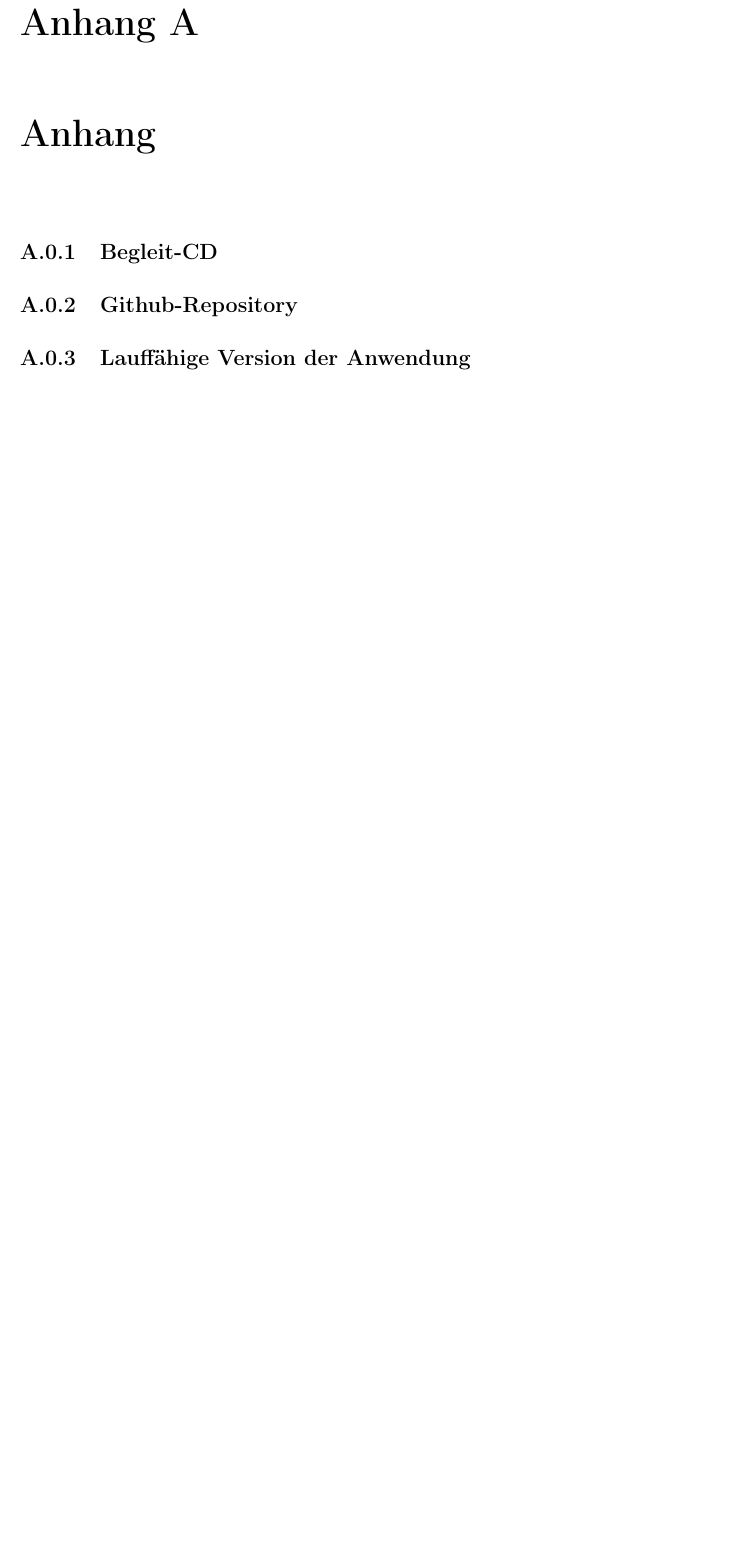
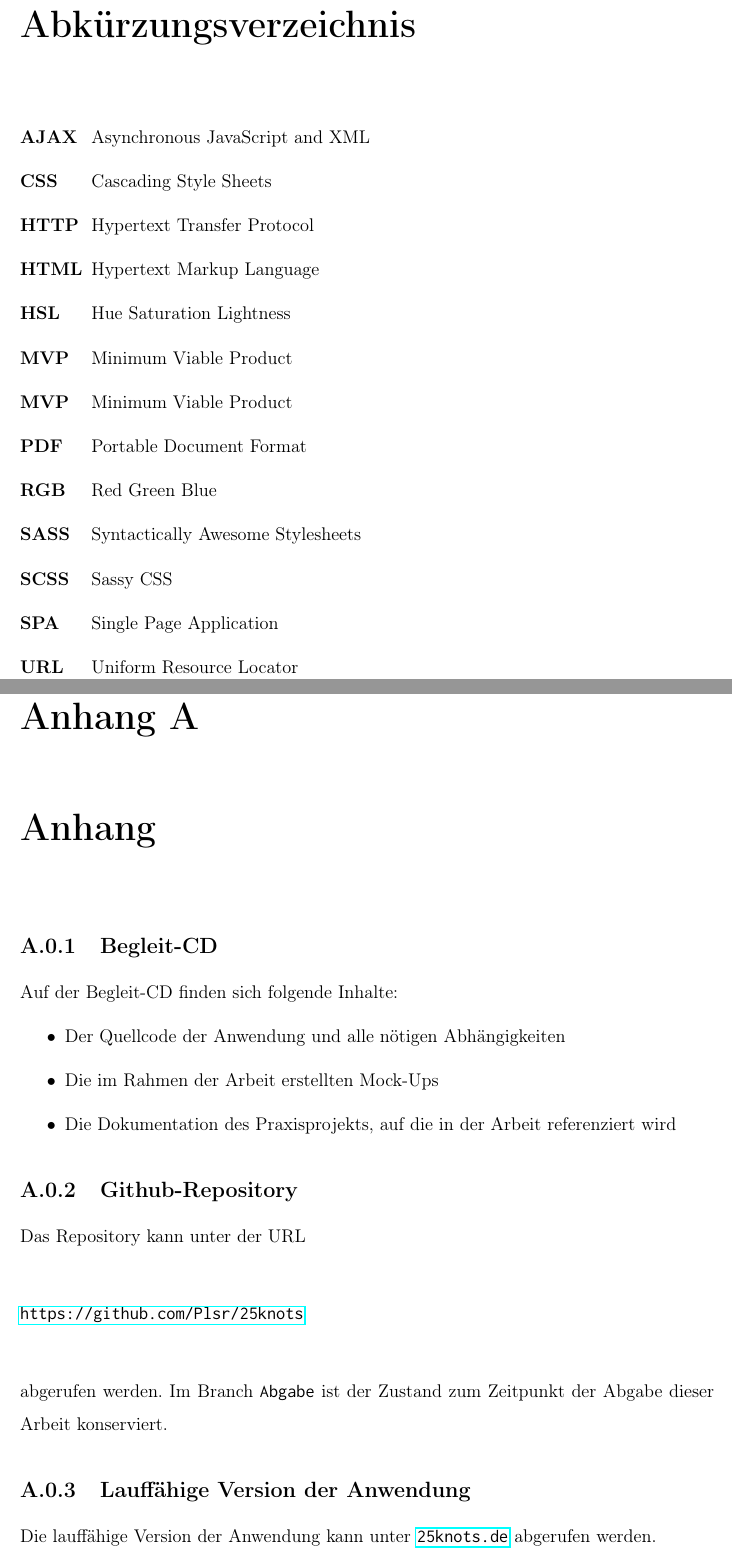
Before and after one commit to Plsr/thesis, a LaTeX thesis (thesis/main.tex, which reads thesis/misc/acronyms.tex, thesis/misc/appendix.tex): part of page 62 of 62 before the commit and two parts of pages 7 and 63 of 63 after it, the two joined at a grey line, cut at the place of the change, the shorter picture padded with empty space. Compiled offline with pdfLaTeX.

Commit message:
Added abbreviations

```diff
--- a/thesis/main.tex
+++ b/thesis/main.tex
@@ -45,6 +45,8 @@
 \usepackage{textcomp}
 
 \usepackage{inconsolata}
+
+\usepackage{acronym}
 
 
 
--- /dev/null
+++ b/thesis/misc/acronyms.tex
@@ -0,0 +1,16 @@
+\chapter*{Abkürzungsverzeichnis}
+\begin{acronym}[HTML]
+ \acro{AJAX}{Asynchronous JavaScript and XML}
+ \acro{CSS}{Cascading Style Sheets}
+ \acro{HTTP}{Hypertext Transfer Protocol}
+ \acro{HTML}{Hypertext Markup Language}
+ \acro{HSL}{Hue Saturation Lightness}
+ \acro{MVP}{Minimum Viable Product}
+ \acro{MVP}{Minimum Viable Product}
+ \acro{PDF}{Portable Document Format}
+ \acro{RGB}{Red Green Blue}
+ \acro{SASS}{Syntactically Awesome Stylesheets}
+ \acro{SCSS}{Sassy CSS}
+ \acro{SPA}{Single Page Application}
+ \acro{URL}{Uniform Resource Locator}
+\end{acronym}
--- a/thesis/misc/appendix.tex
+++ b/thesis/misc/appendix.tex
@@ -1,6 +1,19 @@
 \chapter{Anhang}
 \subsection{Begleit-CD}
+Auf der Begleit-CD finden sich folgende Inhalte:
+
+\begin{itemize}
+  \item Der Quellcode der Anwendung und alle nötigen Abhängigkeiten
+  \item Die im Rahmen der Arbeit erstellten Mock-Ups
+  \item Die Dokumentation des Praxisprojekts, auf die in der Arbeit referenziert wird
+\end{itemize}
 
 \subsection{Github-Repository}
+Das Repository kann unter der URL\\
+
+\url{https://github.com/Plsr/25knots}\\
+
+abgerufen werden. Im Branch \texttt{Abgabe} ist der Zustand zum Zeitpunkt der Abgabe dieser Arbeit konserviert.
 
 \subsection{Lauffähige Version der Anwendung}
+Die lauffähige Version der Anwendung kann unter \url{25knots.de} abgerufen werden.
```
Also changed, not shown: thesis/main.pdf, thesis/main.tex (1 more changed lines).
